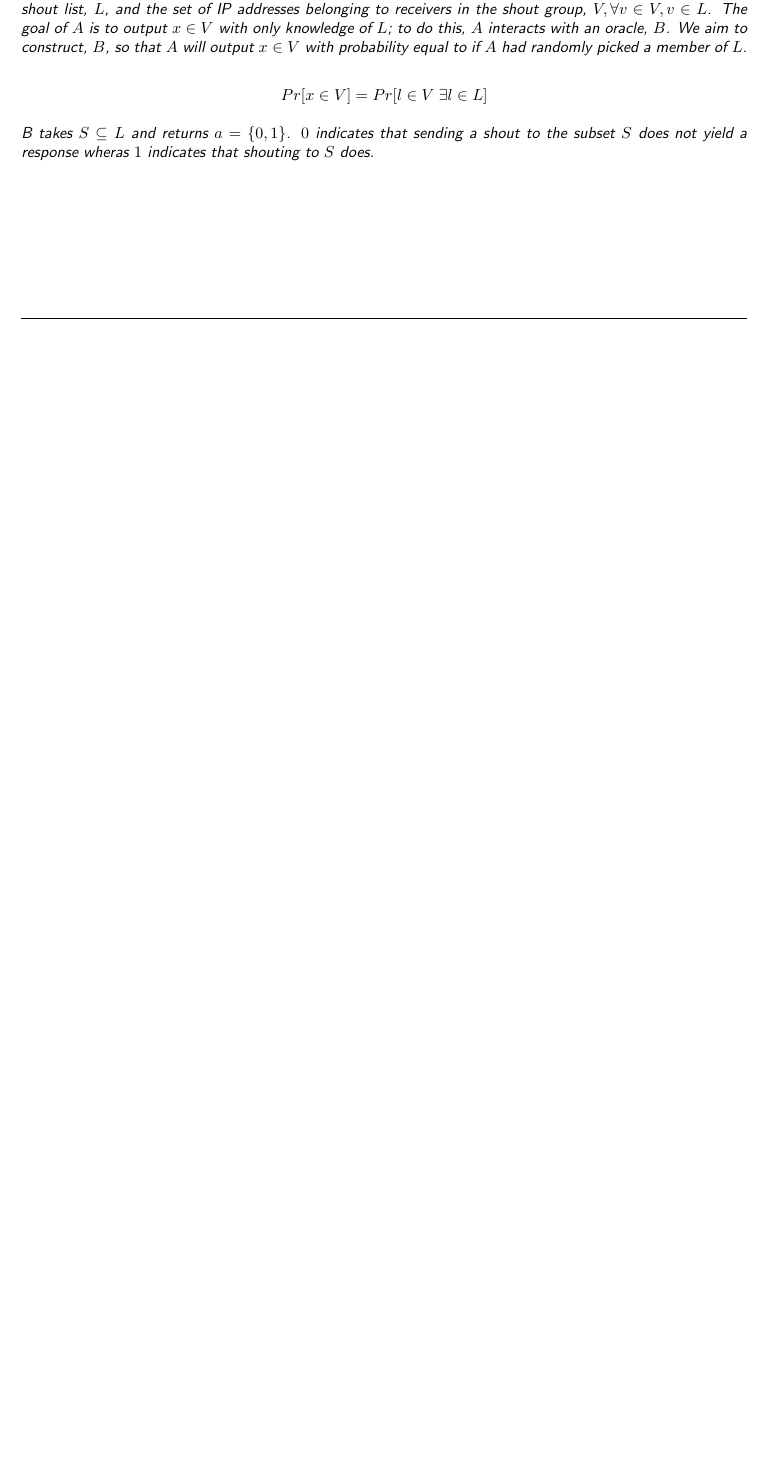
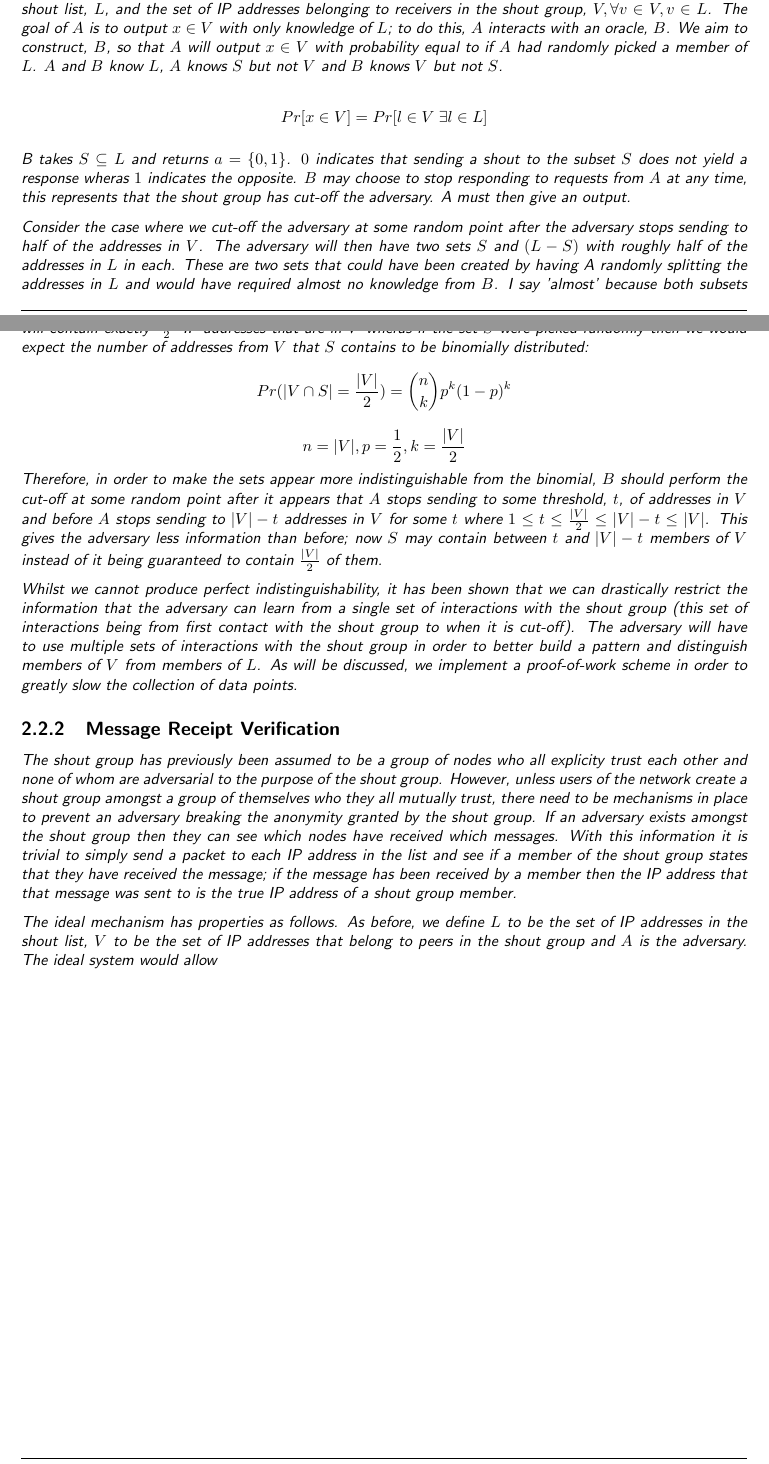
Before and after one commit to LukeusMaximus/shadow-p2p, a LaTeX thesis (docs/thesis.tex): part of page 31 of 43 before the commit and two parts of pages 31 and 32 of 43 after it, the two joined at a grey line, cut so that both start at the same text, the shorter picture padded with empty space. Compiled offline with pdfLaTeX; a LaTeX package or settings file that is missing is left out.

Commit message:
Moar writing

```diff
--- a/docs/thesis.tex
+++ b/docs/thesis.tex
@@ -455,12 +455,23 @@ Consider instead a linear search where the subset the adversary sends to starts
 
 To do this we need to use a probablistic defense. Consider again the linear search; we can detect an adversary because the number of receivers their request hits sometimes decreases by one. If the receivers keep giving responses to the adversary, even when it doesn't send to all the receivers, then the adversary will not be able to tell if the IP address they removed is a peer or not. The receivers stop giving responses to any further request by the adversary at some random point after the search was detected. This cut-off has to come before the adversary removes all of the peers from the subset it sends to or none of the receivers will be able to respond to the request (at which point the adversary may assume that the last IP address they removed was a peer's IP address). Another consideration is that if the shout group does a random cut-off after the adversary stops sending to a single node, then the adversary would be able to use a strategy whereby they send multiple requests to a given search subset until they trigger the random cut-off. This again allows the adversary to determine whether or not the last IP address they removed belonged to a peer.
 
-A formal description of the problem is as follows. We have an adversary, $A$, the set of IP addresses in the shout list, $L$, and the set of IP addresses belonging to receivers in the shout group, $V,\forall v \in V, v \in L$. The goal of $A$ is to output $x \in V$ with only knowledge of $L$; to do this, $A$ interacts with an oracle, $B$. We aim to construct, $B$, so that $A$ will output $x \in V$ with probability equal to if $A$ had randomly picked a member of $L$.
+A formal description of the problem is as follows. We have an adversary, $A$, the set of IP addresses in the shout list, $L$, and the set of IP addresses belonging to receivers in the shout group, $V,\forall v \in V, v \in L$. The goal of $A$ is to output $x \in V$ with only knowledge of $L$; to do this, $A$ interacts with an oracle, $B$. We aim to construct, $B$, so that $A$ will output $x \in V$ with probability equal to if $A$ had randomly picked a member of $L$. $A$ and $B$ know $L$, $A$ knows $S$ but not $V$ and $B$ knows $V$ but not $S$.
 
 \[Pr[x \in V] = Pr[l \in V \;\exists l \in L]\]
 
-B takes $S \subseteq L$ and returns $a = \left\{0,1\right\}$. $0$ indicates that sending a shout to the subset $S$ does not yield a response wheras $1$ indicates that shouting to $S$ does.
+B takes $S \subseteq L$ and returns $a = \left\{0,1\right\}$. $0$ indicates that sending a shout to the subset $S$ does not yield a response wheras $1$ indicates the opposite. $B$ may choose to stop responding to requests from $A$ at any time, this represents that the shout group has cut-off the adversary. A must then give an output.
 
+Consider the case where we cut-off the adversary at some random point after the adversary stops sending to half of the addresses in $V$. The adversary will then have two sets $S$ and $(L - S)$ with roughly half of the addresses in $L$ in each. These are two sets that could have been created by having A randomly splitting the addresses in $L$ and would have required almost no knowledge from $B$. I say 'almost' because both subsets will contain exactly $\frac{|V|}{2}$ IP addresses that are in $V$ wheras if the set $S$ were picked randomly then we would expect the number of addresses from $V$ that $S$ contains to be binomially distributed: \[Pr(|V \cap S| = \frac{|V|}{2}) = {n \choose k}p^{k}(1-p)^{k}\]\[n = |V|, p = \frac{1}{2}, k = \frac{|V|}{2}\] Therefore, in order to make the sets appear more indistinguishable from the binomial, $B$ should perform the cut-off at some random point after it appears that $A$ stops sending to some threshold, $t$, of addresses in $V$ and before $A$ stops sending to $|V| - t$ addresses in $V$ for some $t$ where $1 \leq t \leq \frac{|V|}{2} \leq |V| - t \leq |V|$. This gives the adversary less information than before; now $S$ may contain between $t$ and $|V| - t$ members of $V$ instead of it being guaranteed to contain $\frac{|V|}{2}$ of them.
+
+Whilst we cannot produce perfect indistinguishability, it has been shown that we can drastically restrict the information that the adversary can learn from a single set of interactions with the shout group (this set of interactions being from first contact with the shout group to when it is cut-off). The adversary will have to use multiple sets of interactions with the shout group in order to better build a pattern and distinguish members of $V$ from members of $L$. As will be discussed, we implement a proof-of-work scheme in order to greatly slow the collection of data points.
+
+% TODO add rigor
+
+\subsection{Message Receipt Verification}
+
+The shout group has previously been assumed to be a group of nodes who all explicity trust each other and none of whom are adversarial to the purpose of the shout group. However, unless users of the network create a shout group amongst a group of themselves who they all mutually trust, there need to be mechanisms in place to prevent an adversary breaking the anonymity granted by the shout group. If an adversary exists amongst the shout group then they can see which nodes have received which messages. With this information it is trivial to simply send a packet to each IP address in the list and see if a member of the shout group states that they have received the message; if the message has been received by a member then the IP address that that message was sent to is the true IP address of a shout group member.
+
+The ideal mechanism has properties as follows. As before, we define $L$ to be the set of IP addresses in the shout list, $V$ to be the set of IP addresses that belong to peers in the shout group and $A$ is the adversary. The ideal system would allow
 
 % -----------------------------------------------------------------------------
 
```
